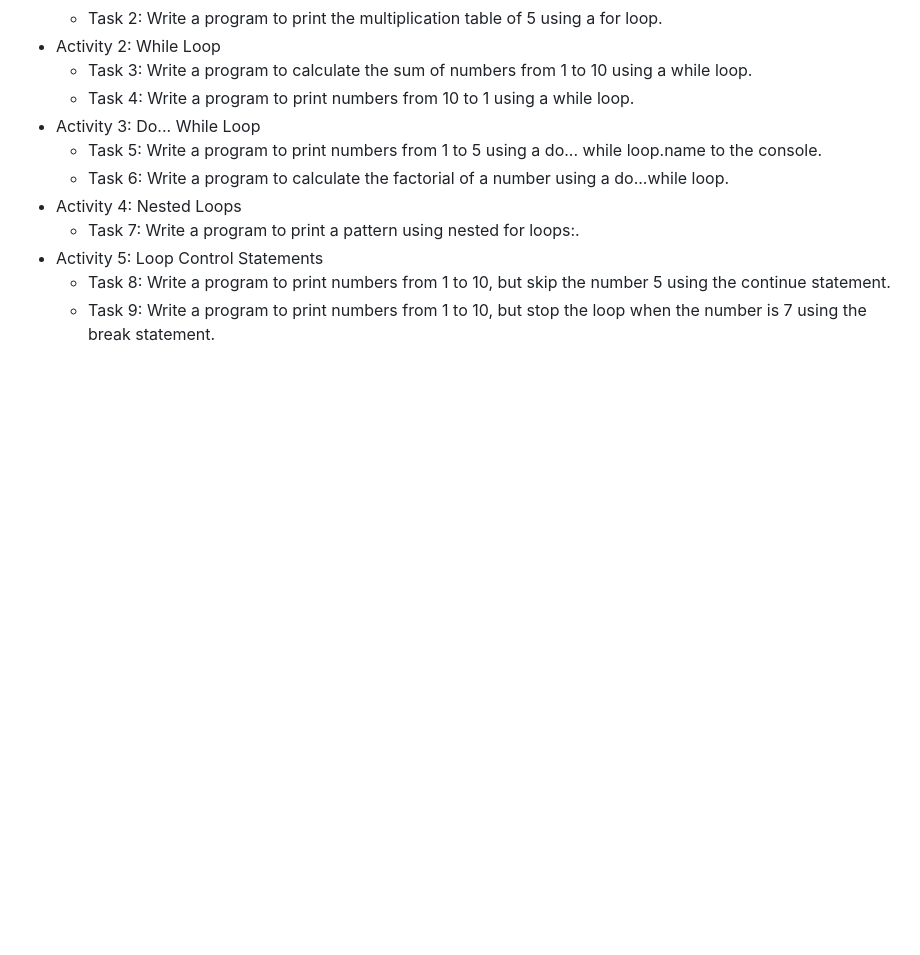
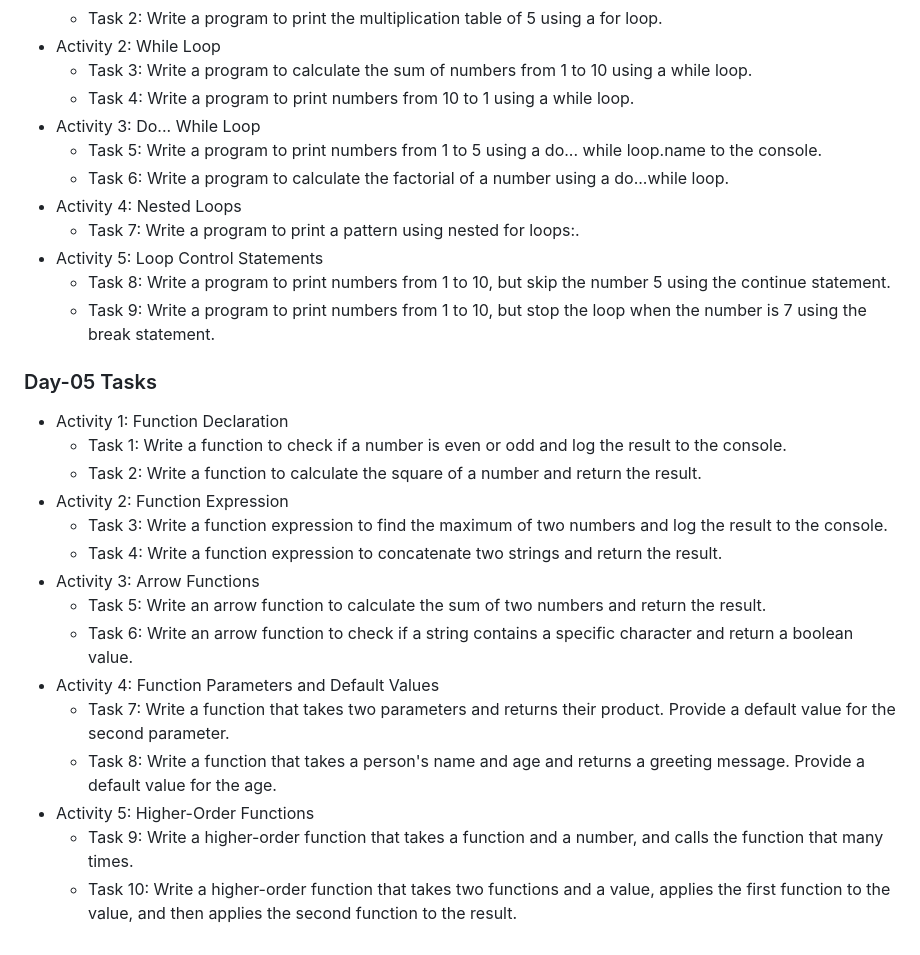
Before and after one commit to bythewaymohan/30-days-Js-Challenge, a Markdown page: README.md, the part around one of its changes. GitHub-like rendering; blank space fills up the shorter version.

```diff
--- a/README.md
+++ b/README.md
@@ -65,3 +69,21 @@ All challenge codes are available in this repository.
 - Activity 5: Loop Control Statements
     - Task 8: Write a program to print numbers from 1 to 10, but skip the number 5 using the continue statement.
     - Task 9: Write a program to print numbers from 1 to 10, but stop the loop when the number is 7 using the break statement.
+
+
+ ### Day-05 Tasks
+- Activity 1: Function Declaration
+  - Task 1: Write a function to check if a number is even or odd and log the result to the console.
+  - Task 2: Write a function to calculate the square of a number and return the result.
+- Activity 2: Function Expression
+  - Task 3: Write a function expression to find the maximum of two numbers and log the result to the console.
+  - Task 4: Write a function expression to concatenate two strings and return the result.
+- Activity 3: Arrow Functions
+  - Task 5: Write an arrow function to calculate the sum of two numbers and return the result.
+  - Task 6: Write an arrow function to check if a string contains a specific character and return a boolean value.
+- Activity 4: Function Parameters and Default Values
+  - Task 7: Write a function that takes two parameters and returns their product. Provide a default value for the second parameter.
+  - Task 8: Write a function that takes a person's name and age and returns a greeting message. Provide a default value for the age.
+- Activity 5: Higher-Order Functions
+  - Task 9: Write a higher-order function that takes a function and a number, and calls the function that many times.
+  - Task 10: Write a higher-order function that takes two functions and a value, applies the first function to the value, and then applies the second function to the result.
```
Also changed, not shown: other parts of README.md (+4 -0 lines).
